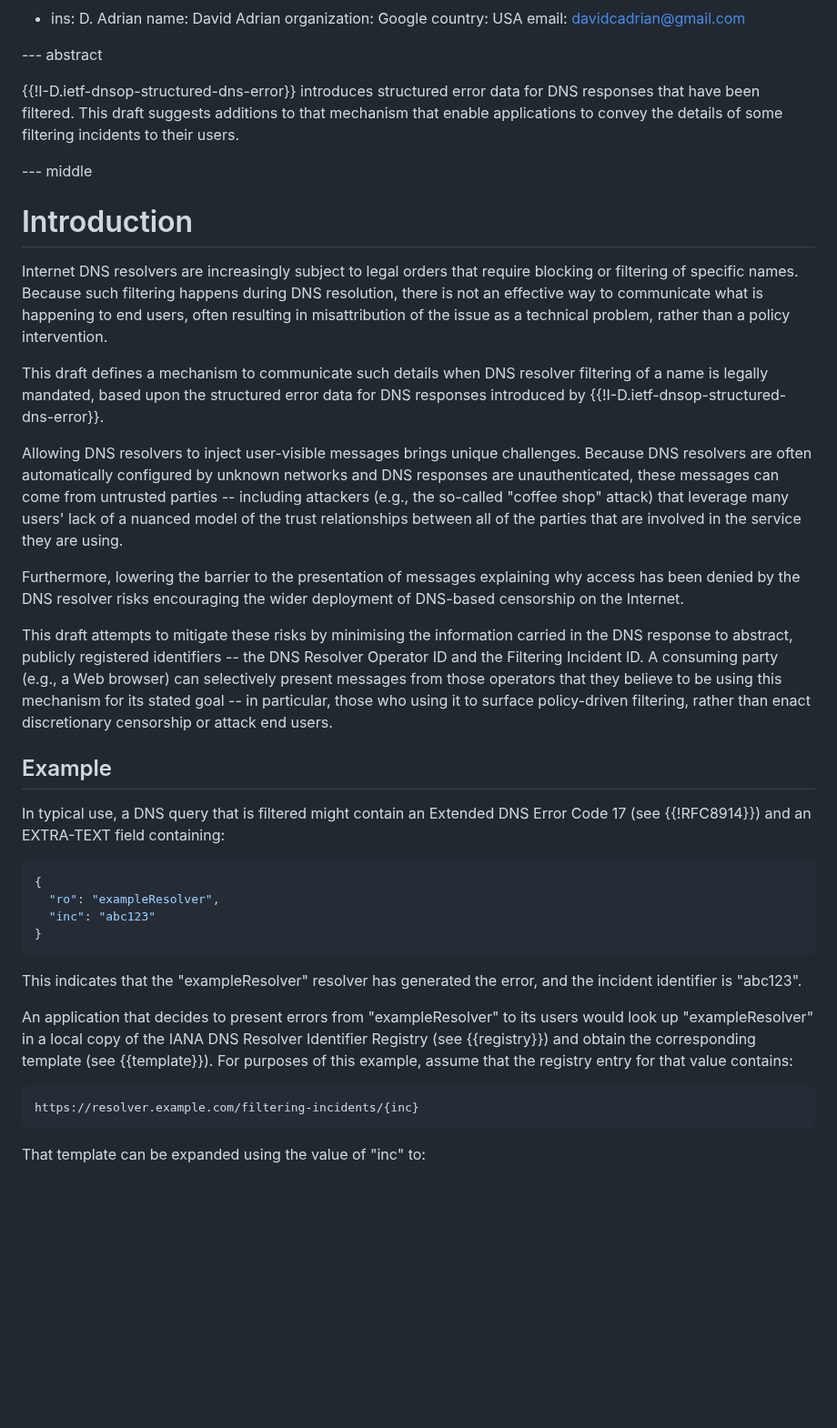
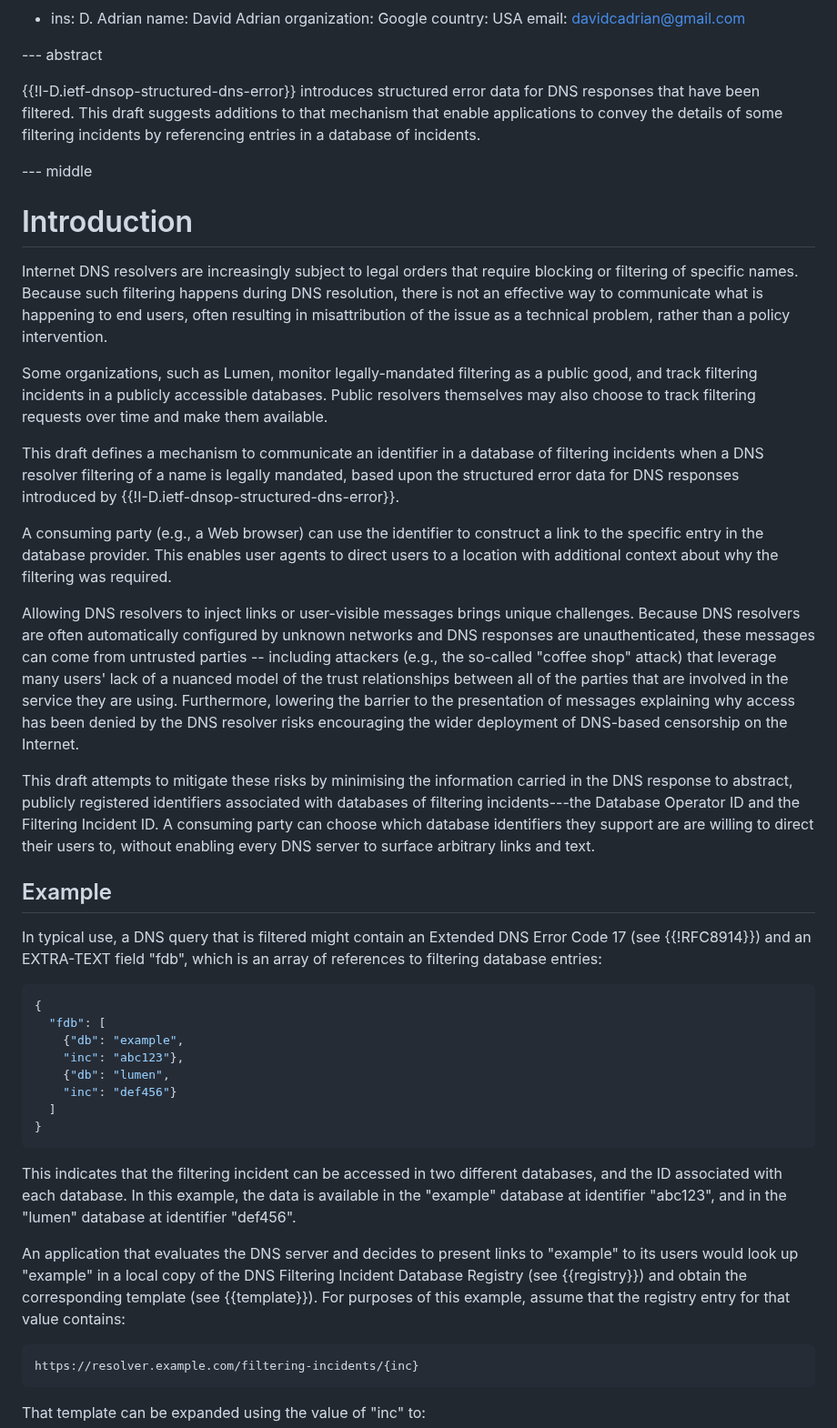
Before and after one commit to mnot/public-resolver-errors, a Markdown page: draft-nottingham-public-resolver-errors.md, the part around one of its changes. Shown at 91% size. Rendered like a GitHub page; blank space fills up the shorter version.

Commit message:
Pivot from a resolver registry to a database registry

```diff
--- a/draft-nottingham-public-resolver-errors.md
+++ b/draft-nottingham-public-resolver-errors.md
@@ -31,7 +31,7 @@ author:
 
 --- abstract
 
-{{!I-D.ietf-dnsop-structured-dns-error}} introduces structured error data for DNS responses that have been filtered. This draft suggests additions to that mechanism that enable applications to convey the details of some filtering incidents to their users.
+{{!I-D.ietf-dnsop-structured-dns-error}} introduces structured error data for DNS responses that have been filtered. This draft suggests additions to that mechanism that enable applications to convey the details of some filtering incidents by referencing entries in a database of incidents.
 
 --- middle
 
@@ -40,28 +40,59 @@ author:
 
 Internet DNS resolvers are increasingly subject to legal orders that require blocking or filtering of specific names. Because such filtering happens during DNS resolution, there is not an effective way to communicate what is happening to end users, often resulting in misattribution of the issue as a technical problem, rather than a policy intervention.
 
-This draft defines a mechanism to communicate such details when DNS resolver filtering of a name is legally mandated, based upon the structured error data for DNS responses introduced by {{!I-D.ietf-dnsop-structured-dns-error}}.
+Some organizations, such as Lumen, monitor legally-mandated filtering as a
+public good, and track filtering incidents in a publicly accessible databases.
+Public resolvers themselves may also choose to track filtering requests over
+time and make them available.
 
-Allowing DNS resolvers to inject user-visible messages brings unique challenges. Because DNS resolvers are often automatically configured by unknown networks and DNS responses are unauthenticated, these messages can come from untrusted parties -- including attackers (e.g., the so-called "coffee shop" attack) that leverage many users' lack of a nuanced model of the trust relationships between all of the parties that are involved in the service they are using.
+This draft defines a mechanism to communicate an identifier in a database of
+filtering incidents when a DNS resolver filtering of a name is legally mandated,
+based upon the structured error data for DNS responses introduced by
+{{!I-D.ietf-dnsop-structured-dns-error}}.
 
-Furthermore, lowering the barrier to the presentation of messages explaining why access has been denied by the DNS resolver risks encouraging the wider deployment of DNS-based censorship on the Internet.
+A consuming party (e.g., a Web browser) can use the identifier to construct a
+link to the specific entry in the database provider. This enables user agents to
+direct users to a location with additional context about why the filtering was
+required.
 
-This draft attempts to mitigate these risks by minimising the information carried in the DNS response to abstract, publicly registered identifiers -- the DNS Resolver Operator ID and the Filtering Incident ID. A consuming party (e.g., a Web browser) can selectively present messages from those operators that they believe to be using this mechanism for its stated goal -- in particular, those who using it to surface policy-driven filtering, rather than enact discretionary censorship or attack end users.
+Allowing DNS resolvers to inject links or user-visible messages brings unique challenges.
+Because DNS resolvers are often automatically configured by unknown networks and
+DNS responses are unauthenticated, these messages can come from untrusted
+parties -- including attackers (e.g., the so-called "coffee shop" attack) that
+leverage many users' lack of a nuanced model of the trust relationships between
+all of the parties that are involved in the service they are using. Furthermore,
+lowering the barrier to the presentation of messages explaining why access has
+been denied by the DNS resolver risks encouraging the wider deployment of
+DNS-based censorship on the Internet.
+
+This draft attempts to mitigate these risks by minimising the information
+carried in the DNS response to abstract, publicly registered identifiers
+associated with databases of filtering incidents---the Database Operator ID and
+the Filtering Incident ID. A consuming party can choose which database
+identifiers they support are are willing to direct their users to, without
+enabling every DNS server to surface arbitrary links and text.
 
 ## Example
 
-In typical use, a DNS query that is filtered might contain an Extended DNS Error Code 17 (see {{!RFC8914}}) and an EXTRA-TEXT field containing:
+In typical use, a DNS query that is filtered might contain an Extended DNS Error Code 17 (see {{!RFC8914}}) and an EXTRA-TEXT field "fdb", which is an array of references to filtering database entries:
 
 ~~~ json
 {
-  "ro": "exampleResolver",
-  "inc": "abc123"
+  "fdb": [
+    {"db": "example",
+    "inc": "abc123"},
+    {"db": "lumen",
+    "inc": "def456"}
+  ]
 }
 ~~~
 
-This indicates that the "exampleResolver" resolver has generated the error, and the incident identifier is "abc123".
+This indicates that the filtering incident can be accessed in two different
+databases, and the ID associated with each database. In this example, the data
+is available in the "example" database at identifier "abc123", and in the "lumen"
+database at identifier "def456".
 
-An application that decides to present errors from "exampleResolver" to its users would look up "exampleResolver" in a local copy of the IANA DNS Resolver Identifier Registry (see {{registry}}) and obtain the corresponding template (see {{template}}). For purposes of this example, assume that the registry entry for that value contains:
+An application that evaluates the DNS server and decides to present links to "example" to its users would look up "example" in a local copy of the DNS Filtering Incident Database Registry (see {{registry}}) and obtain the corresponding template (see {{template}}). For purposes of this example, assume that the registry entry for that value contains:
 
 ~~~
 https://resolver.example.com/filtering-incidents/{inc}
```
Also changed, not shown: other parts of draft-nottingham-public-resolver-errors.md (+39 -38 lines).
